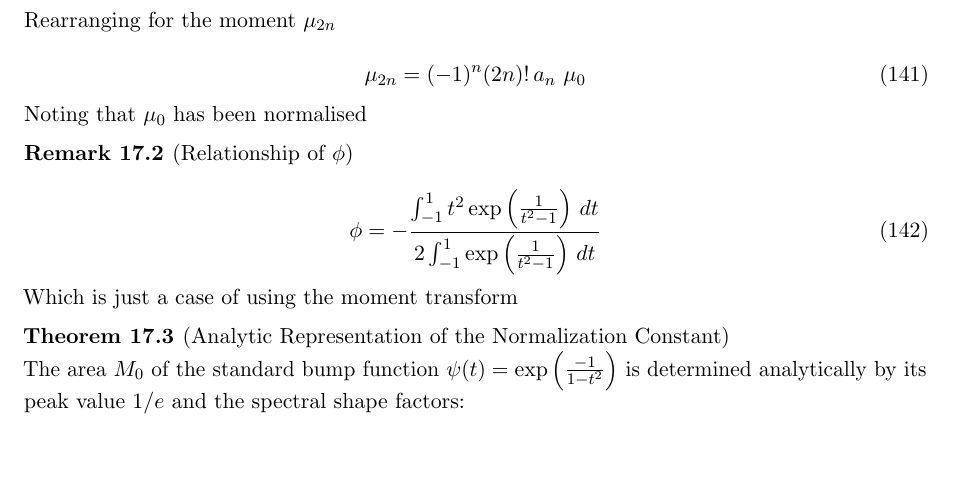
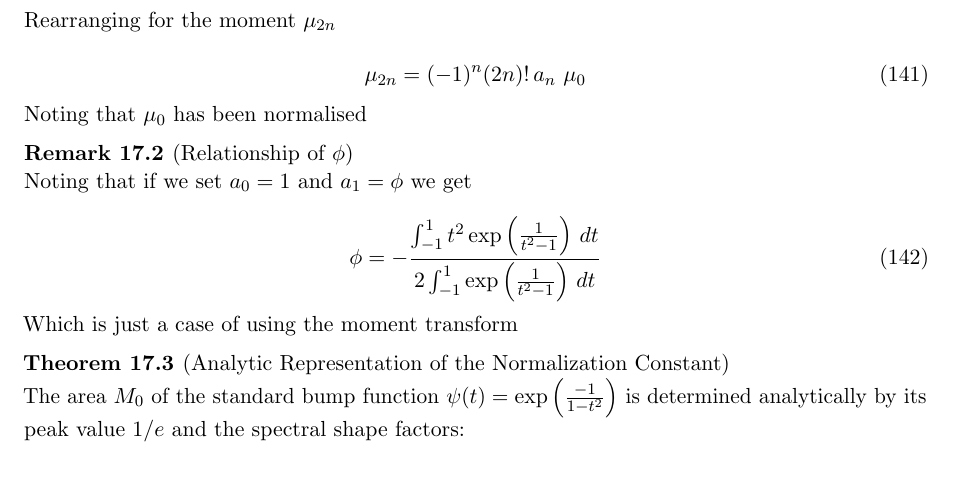
Before and after one commit to aronp/CMST, a LaTeX paper (theory/cmst.tex): part of page 29 of 33, cut so that both start at the same text. Compiled offline with pdfLaTeX.

Commit message:
Added phi explanation

```diff
--- a/theory/cmst.tex
+++ b/theory/cmst.tex
@@ -1814,6 +1814,8 @@ Noting that $\mu_{0}$ has been normalised
 \end{remark}
 
 \begin{remark}[Relationship of $\phi$]
+Noting that if we set $a_0 = 1$ and $a_1 = \phi$ we get
+
 \begin{equation}
 \phi = -\frac{\int_{-1}^1 t^2 \exp \left(\frac{1}{t^2-1}\right) \, dt}{2 \int_{-1}^1 \exp
    \left(\frac{1}{t^2-1}\right) \, dt}
```
